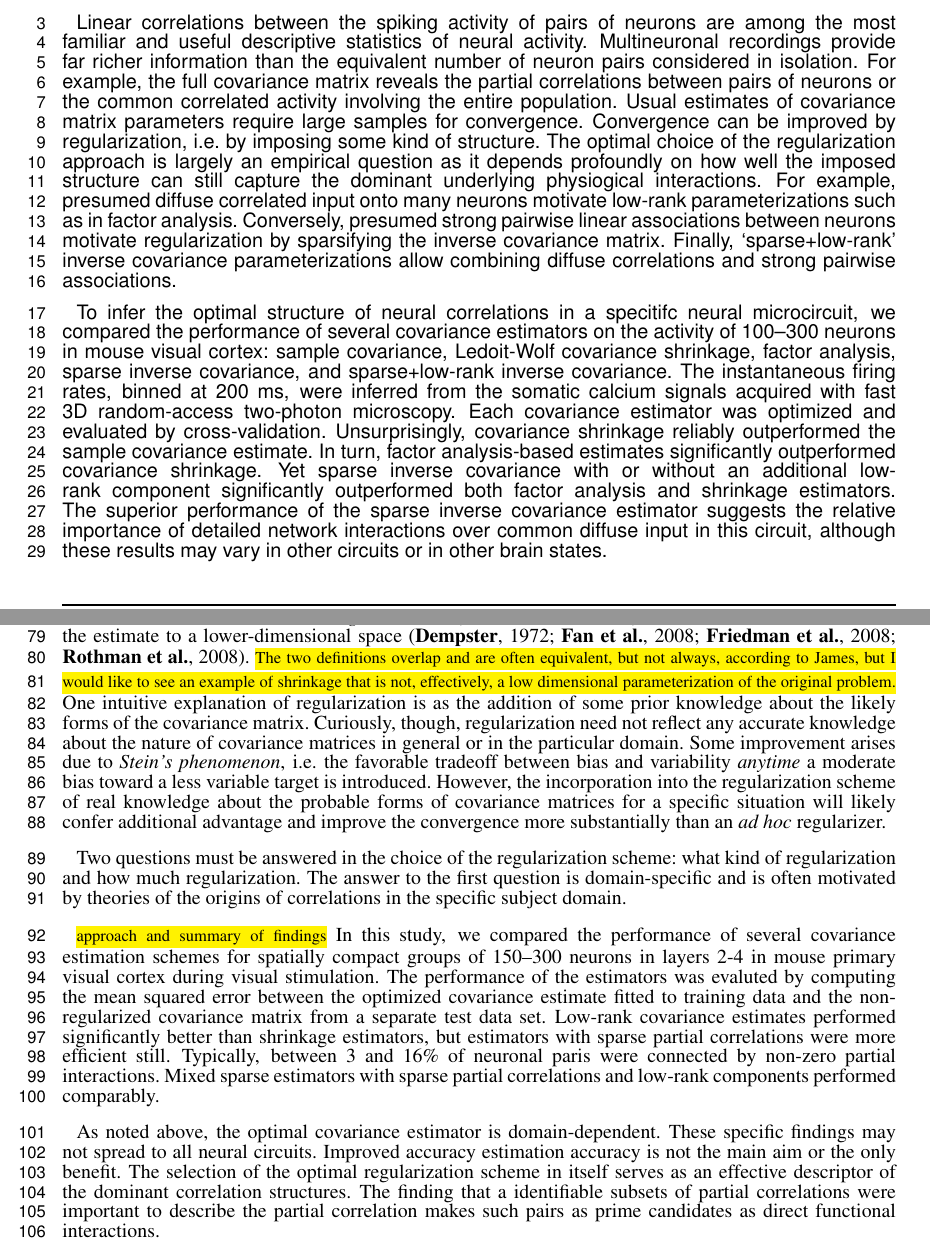
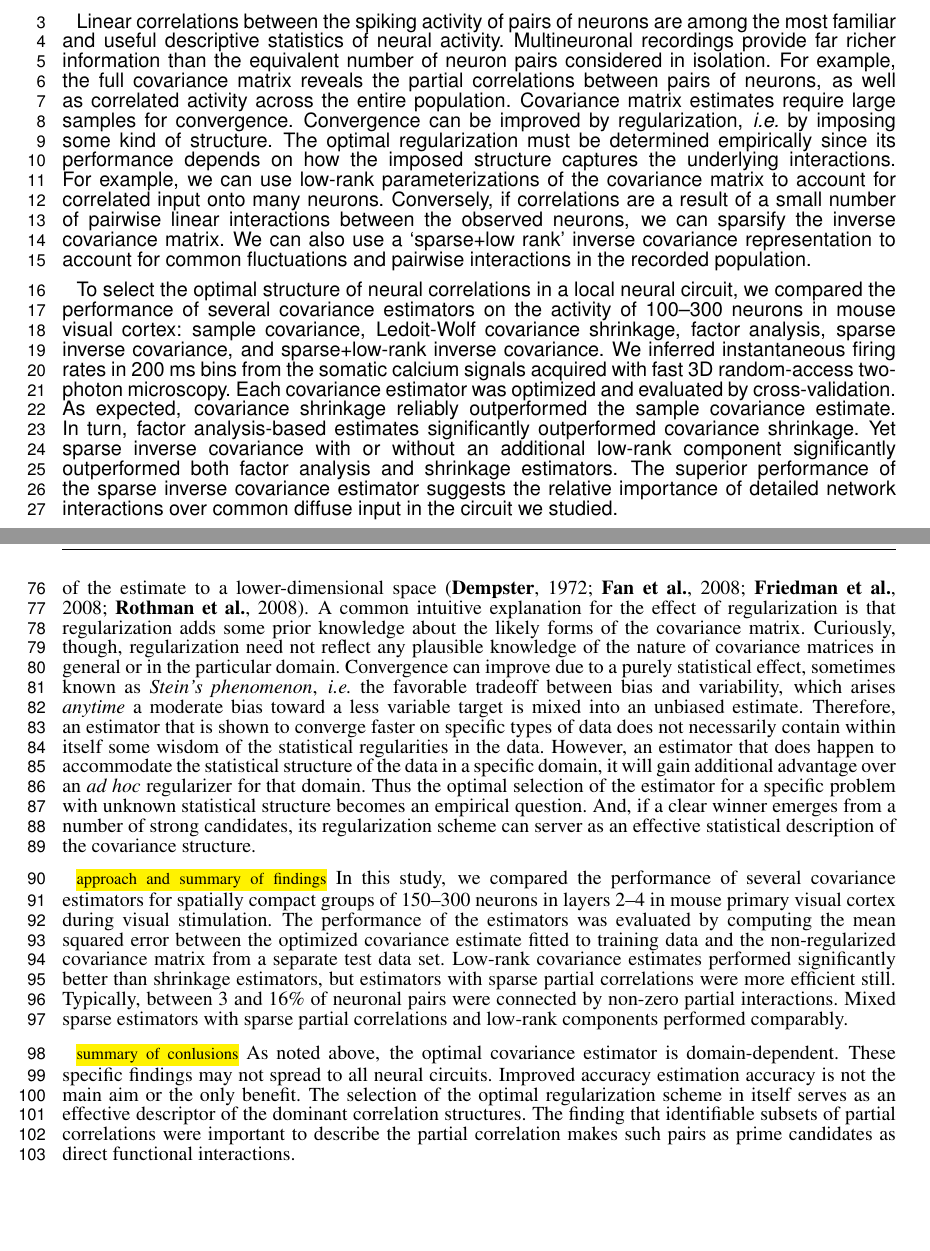
Before and after one commit to atlab/cov-estim-paper, a LaTeX document (paper.tex, which reads sections/Abstract.tex, sections/Introduction.tex): two parts of pages 1 and 3 of 10, joined at a grey line, cut so that both start at the same text, the shorter picture padded with empty space. Compiled offline with pdfLaTeX.

Commit message:
incorporated edits done together with Kreso.

```diff
--- a/sections/Abstract.tex
+++ b/sections/Abstract.tex
@@ -1,17 +1,3 @@
-Linear correlations between the spiking activity of pairs of neurons are among the most familiar and useful descriptive statistics of neural activity.
-Multineuronal recordings provide far richer information than the equivalent number of neuron pairs considered in isolation.
-For example, the full covariance matrix reveals the partial correlations between pairs of neurons or the common correlated activity involving the entire population.
-Usual estimates of covariance matrix parameters require large samples for convergence.
-Convergence can be improved by regularization, i.e.~by imposing some kind of structure.
-The optimal choice of the regularization approach is largely an empirical question as it depends profoundly on how well the imposed structure can still capture the dominant underlying physiogical interactions.
-For example, presumed diffuse correlated input onto many neurons motivate low-rank parameterizations such as in factor analysis.
-Conversely, presumed strong pairwise linear associations between neurons motivate regularization by sparsifying the inverse covariance matrix.
-Finally, `sparse+low-rank' inverse covariance parameterizations allow combining diffuse correlations and strong pairwise associations.
+Linear correlations between the spiking activity of pairs of neurons are among the most familiar and useful descriptive statistics of neural activity. Multineuronal recordings provide far richer information than the equivalent number of neuron pairs considered in isolation. For example, the full covariance matrix reveals the partial correlations between pairs of neurons, as well as correlated activity across the entire population. Covariance matrix estimates require large samples for convergence. Convergence  can be improved by regularization, \emph{i.e.}~by imposing some kind of structure.  The optimal regularization must be determined empirically since its performance depends on how the imposed structure captures the underlying interactions. For example, we can use low-rank parameterizations of the covariance matrix to account for correlated input onto many neurons. Conversely, if correlations are a result of a small number of  pairwise linear interactions between the observed neurons, we can sparsify the inverse covariance matrix. We can also use a `sparse+low rank’ inverse covariance representation to account for common fluctuations and pairwise interactions in the recorded population.
 
-To infer the optimal structure of neural correlations in a specitifc neural microcircuit, we compared the performance of several covariance estimators on the activity of 100--300 neurons in mouse visual cortex: sample covariance, Ledoit-Wolf covariance shrinkage, factor analysis, sparse inverse covariance, and sparse+low-rank inverse covariance.
-The instantaneous firing rates, binned at 200 ms, were inferred from the somatic calcium signals acquired with fast 3D random-access two-photon microscopy.
-Each covariance estimator was optimized and evaluated by cross-validation.
-Unsurprisingly, covariance shrinkage reliably outperformed the sample covariance estimate.
-In turn, factor analysis-based estimates significantly outperformed covariance shrinkage.
-Yet sparse inverse covariance with or without an additional low-rank component significantly outperformed both factor analysis and shrinkage  estimators.
-The superior performance of the sparse inverse covariance estimator suggests the relative importance of detailed network interactions over common diffuse input in this circuit, although these results may vary in other circuits or in other brain states.
+To select the optimal structure of neural correlations in a local neural circuit, we compared the performance of several covariance estimators on the activity of 100--300 neurons in mouse visual cortex: sample covariance, Ledoit-Wolf covariance shrinkage, factor analysis, sparse inverse covariance, and sparse+low-rank inverse covariance. We inferred instantaneous firing rates in 200 ms bins from the somatic calcium signals acquired with fast 3D random-access two-photon microscopy.  Each covariance estimator was optimized and evaluated by cross-validation. As expected, covariance shrinkage reliably outperformed the sample covariance estimate. In turn, factor analysis-based estimates significantly outperformed covariance shrinkage. Yet sparse inverse covariance with or without an additional low-rank component significantly outperformed both factor analysis and shrinkage estimators. The superior performance of the sparse inverse covariance estimator suggests the relative importance of detailed network interactions over common diffuse input in the circuit we studied.
--- a/sections/Introduction.tex
+++ b/sections/Introduction.tex
@@ -20,18 +9,8 @@ For example, the large eigenvalues of in the sample covariance matrix are biased
 
-\hl{\tiny forms of regularization} The convergence of the estimate of multivariate parameters to their true values can be improved through \emph{regularization},  Regularization is the deliberate biasing or \emph{shrinkage} of the empirical estimate toward a less variable \emph{target estimate} \citep{Schafer:2005} or the deliberate restriction of the estimate to a lower-dimensional space \citep{Dempster:1972,Fan:2008,Friedman:2008,Rothman:2008}.
-\hl{\tiny The two definitions overlap and are often equivalent, but not always, according to James, but I would like to see an example of shrinkage that is not, effectively, a low dimensional parameterization of the original problem.}
-One intuitive explanation of regularization is as the addition of some  prior knowledge about the likely forms of the covariance matrix. Curiously, though, regularization need not reflect any accurate knowledge about the nature of covariance matrices in general or in the particular domain. Some improvement arises due to \emph{Stein's phenomenon}, i.e. the favorable tradeoff between bias and variability \emph{anytime} a moderate bias toward a less variable target is introduced.
-However, the incorporation into the regularization scheme of real knowledge about the probable forms of covariance matrices for a specific situation will likely confer additional advantage and improve the convergence more substantially than an \emph{ad hoc} regularizer.
+\hl{\tiny forms of regularization} The convergence of the estimate of multivariate parameters to their true values can be improved through \emph{regularization},  Regularization is the deliberate biasing or \emph{shrinkage} of the empirical estimate toward a less variable \emph{target estimate} \citep{Schafer:2005} or the deliberate restriction of the estimate to a lower-dimensional space \citep{Dempster:1972,Fan:2008,Friedman:2008,Rothman:2008}.  A common intuitive explanation for the effect of regularization is that regularization adds some prior knowledge about the likely forms of the covariance matrix. Curiously, though, regularization need not reflect any plausible knowledge of the nature of covariance matrices in general or in the particular domain. Convergence can improve due to a purely statistical effect, sometimes known as \emph{Stein's phenomenon}, \emph{i.e.}~the favorable tradeoff between bias and variability, which arises \emph{anytime} a moderate bias toward a less variable target is mixed into an unbiased estimate.  Therefore, an estimator that is shown to converge faster on specific types of data does not necessarily contain within itself some wisdom of the statistical regularities in the data.  However, an estimator that does happen to accommodate the statistical structure of the data in a specific domain, it will gain additional advantage over an \emph{ad hoc} regularizer for that domain. Thus the optimal selection of the estimator for a specific problem with unknown statistical structure becomes an empirical question. And, if a clear winner emerges from a number of strong candidates, its regularization scheme can server as an effective statistical description of the covariance structure.
 
-%Estimator improvements due to regularization depend profoundly on the parameterization to which it is applied.  Sparsification of the eigenspectrum produces a low-rank estimate of the covariance matrix also known as truncated PCA \citep{Rothman:2008} or, allowing for additional independent variances, as factor analysis (FA) \citep{Fan:2008}.  Sparsification of the inverse covariance is known as covariance selection \citep{Dempster:1972,Friedman:2008} and is related to finding a graphical model in which a large fraction of neuron pairs are conditionally independent of each other.  Representations that are capable of concentrating the significant real effects in a small number of parameters will reap greatest benefits from sparsification over ones that distribute the real effects widelyacross many parameters.  Random noise tends to be broadly distributed across all parameters in any parameterization.
+\hl{\tiny approach and summary of findings} In this study, we compared the performance of several covariance estimators for spatially compact groups of 150--300 neurons in layers 2--4 in mouse primary visual cortex during visual stimulation.   The performance of the estimators was evaluated by computing the mean squared error between the optimized covariance estimate fitted to training data and the non-regularized covariance matrix from a separate test data set.  Low-rank covariance estimates performed significantly better than shrinkage estimators, but estimators with sparse partial correlations were more efficient still. Typically, between 3 and 16\% of neuronal pairs were connected by non-zero partial interactions.  Mixed sparse estimators with sparse partial correlations and low-rank components performed comparably.
 
-Two questions must be answered in the choice of the regularization scheme: what kind of regularization and how much regularization. The answer to the first question is domain-specific and is often motivated by theories of the origins of correlations in the specific subject domain.
-
-
-\hl{\tiny approach and summary of findings}
-In this study, we compared the performance of several covariance estimation schemes for spatially compact groups of 150--300 neurons in layers 2-4 in mouse primary visual cortex during visual stimulation.   The performance of the estimators was evaluted by computing the mean squared error between the optimized covariance estimate fitted to training data and the non-regularized covariance matrix from a separate test data set.  Low-rank covariance estimates performed significantly better than shrinkage estimators, but estimators with sparse partial correlations were more efficient still. Typically, between 3 and 16\% of neuronal paris were connected by non-zero partial interactions.  Mixed sparse estimators with sparse partial correlations and low-rank components performed comparably.
-
-As noted above, the optimal covariance estimator is domain-dependent.
-These specific findings may not spread to all neural circuits.
+\hl{\tiny summary of conlusions} As noted above, the optimal covariance estimator is domain-dependent. These specific findings may not spread to all neural circuits.
 Improved accuracy estimation accuracy is not the main aim or the only benefit.
-The selection of the optimal regularization scheme in itself serves as an effective descriptor of the dominant correlation structures. The finding that a identifiable subsets of partial correlations were important to describe the partial correlation makes such pairs as prime candidates as direct functional interactions.
+The selection of the optimal regularization scheme in itself serves as an effective descriptor of the dominant correlation structures. The finding that identifiable subsets of partial correlations were important to describe the partial correlation makes such pairs as prime candidates as direct functional interactions.
```
Also changed, not shown: sections/Introduction.tex (21 more changed lines).
